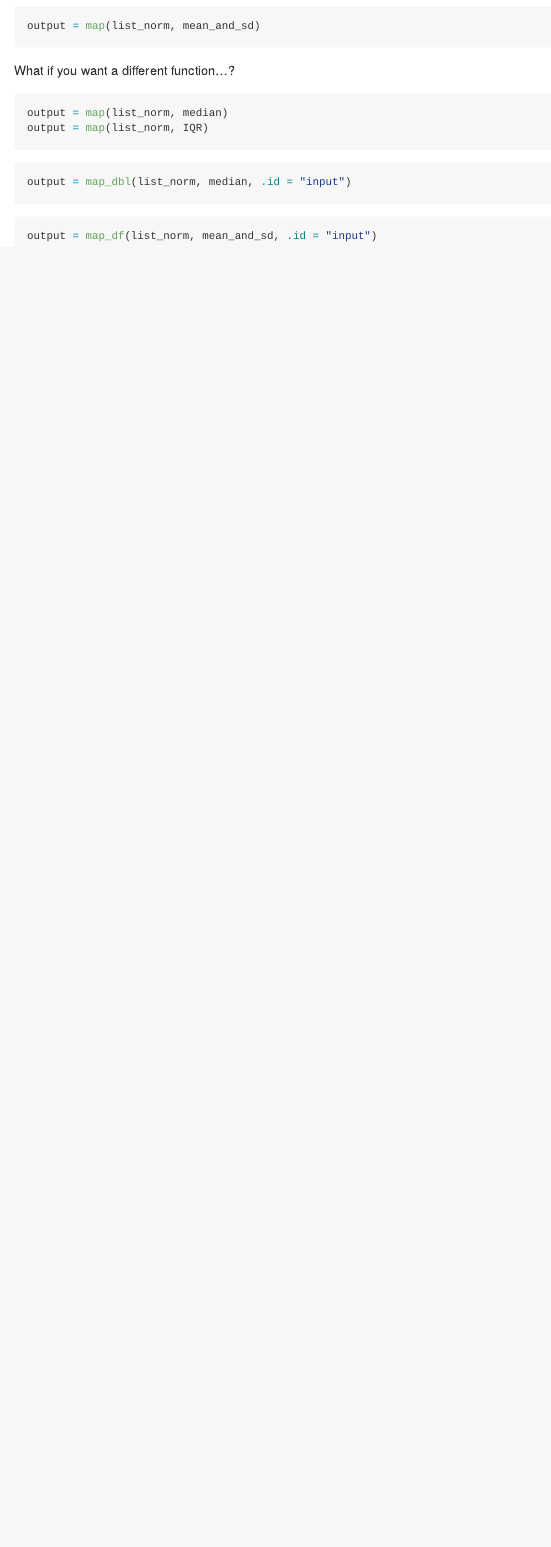
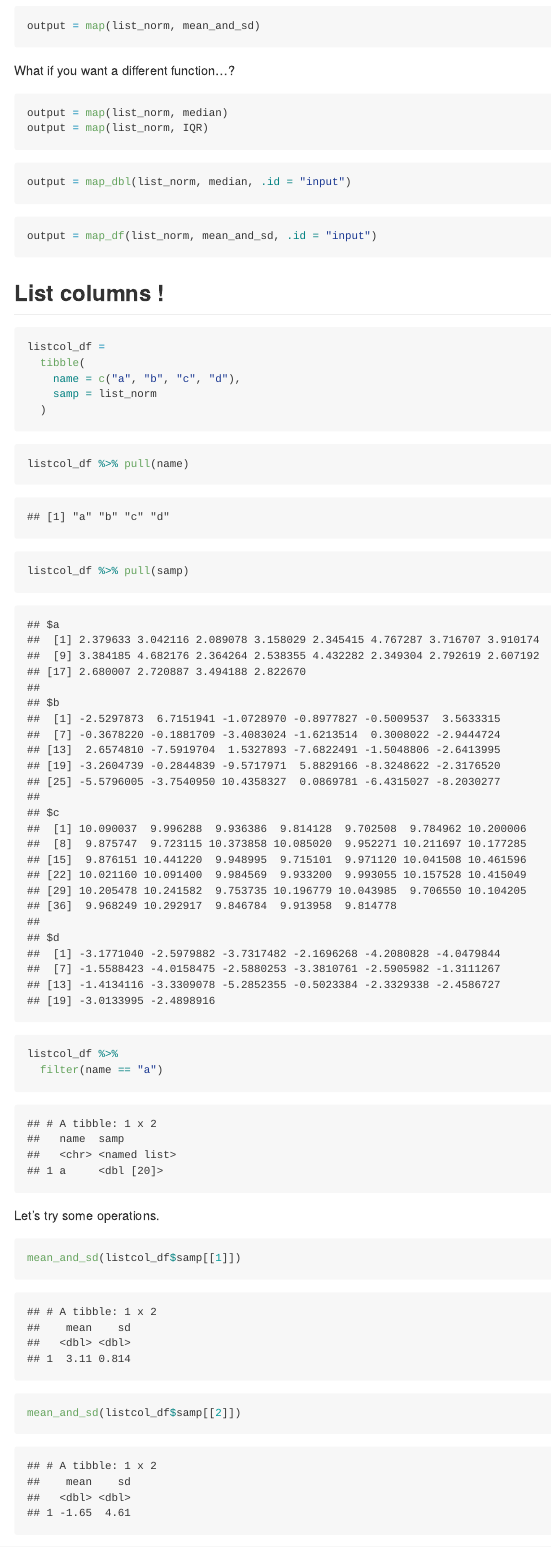
Before and after one commit to jck2183-Chia-wen-Kao/p8105_iteration, an R Markdown document (iteration.Rmd): the page in a window 1100 px wide, from 4060 px down. The pictures show the output file iteration.md that the author committed with the source, drawn offline in the style of GitHub.

Commit message:
list columns

````diff
--- a/iteration.Rmd
+++ b/iteration.Rmd
@@ -113,3 +113,26 @@ output = map_dbl(list_norm, median, .id = "input")
 ```{r}
 output = map_df(list_norm, mean_and_sd, .id = "input")
 ```
+
+## List columns !
+
+```{r}
+listcol_df =
+  tibble(
+    name = c("a", "b", "c", "d"),
+    samp = list_norm
+  )
+```
+```{r}
+listcol_df %>% pull(name)
+listcol_df %>% pull(samp)
+
+listcol_df %>%
+  filter(name == "a")
+```
+
+Let's try some operations.
+
+```{r}
+mean_and_sd(listcol_df$samp[[1]])
+mean_and_sd(listcol_df$samp[[2]])
````
Also changed, not shown: iteration.md, iteration.Rmd (17 more changed lines).
